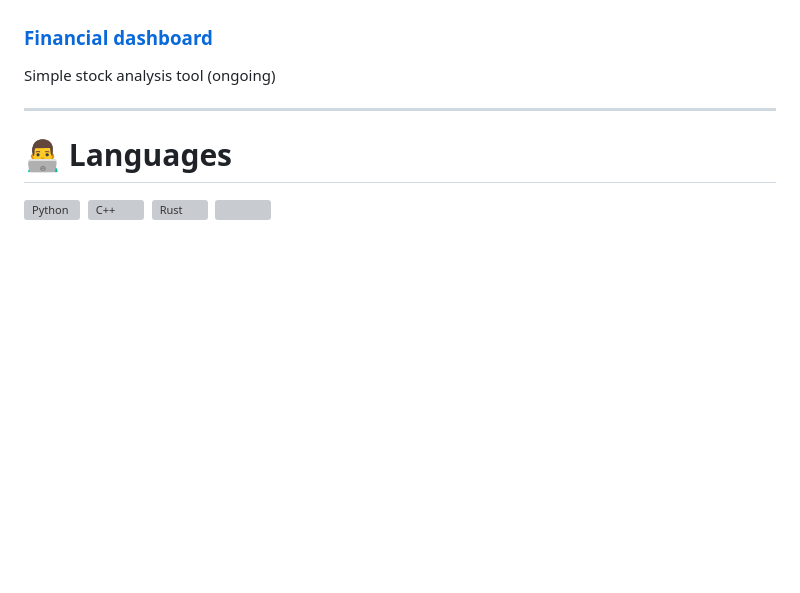
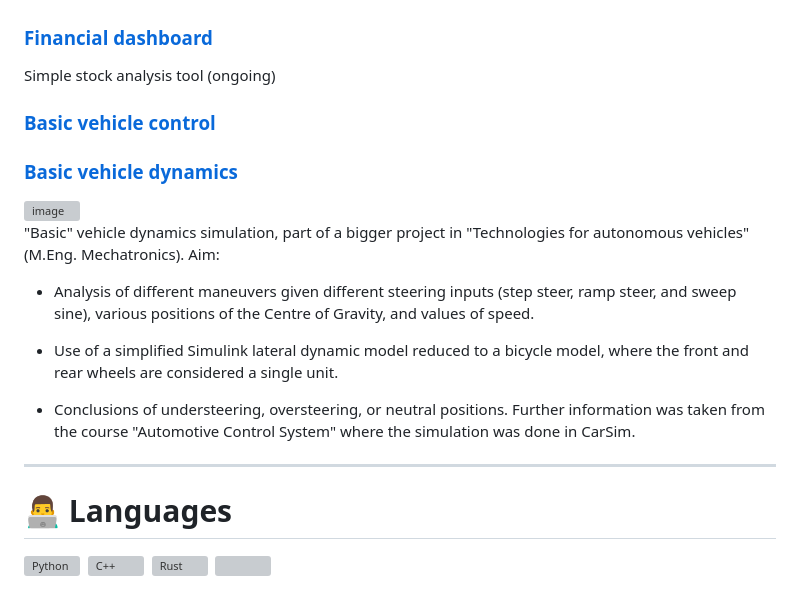
Before and after one commit to itsVinM/itsVinM, a Markdown page: README.md, the part around the change. GitHub-like rendering; blank space fills up the shorter version; grey boxes are pictures that could not be loaded.

```diff
--- a/README.md
+++ b/README.md
@@ -44,6 +44,23 @@ I am currently working on a different range of projects from financial data anal
 <p>
   Simple stock analysis tool (ongoing)
 </p>
+
+### [Basic vehicle control](https://github.com/itsVinM/Basic_vehicle_control)
+
+### [Basic vehicle dynamics](https://github.com/itsVinM/Basic_vehicle_dynamics)
+<img width="300" height="200" alt="image"  src="https://github.com/itsVinM/Basic_vehicle_dynamics/assets/85823292/44d2a12d-4342-4331-b55f-5db80d760fb1" align="right">
+<p>
+  "Basic" vehicle dynamics simulation, part of a bigger project in "Technologies for autonomous vehicles" (M.Eng. Mechatronics).
+  Aim:
+
+  - Analysis of different maneuvers given different steering inputs (step steer, ramp steer, and sweep sine), various positions of the Centre of Gravity, and values of speed.
+
+  - Use of a simplified Simulink lateral dynamic model reduced to a bicycle model, where the front and rear wheels are considered a single unit.
+
+  - Conclusions of understeering, oversteering, or neutral positions. Further information was taken from the course "Automotive Control System" where the simulation was done in CarSim.
+
+</p>
+
 
 
 ---
```
